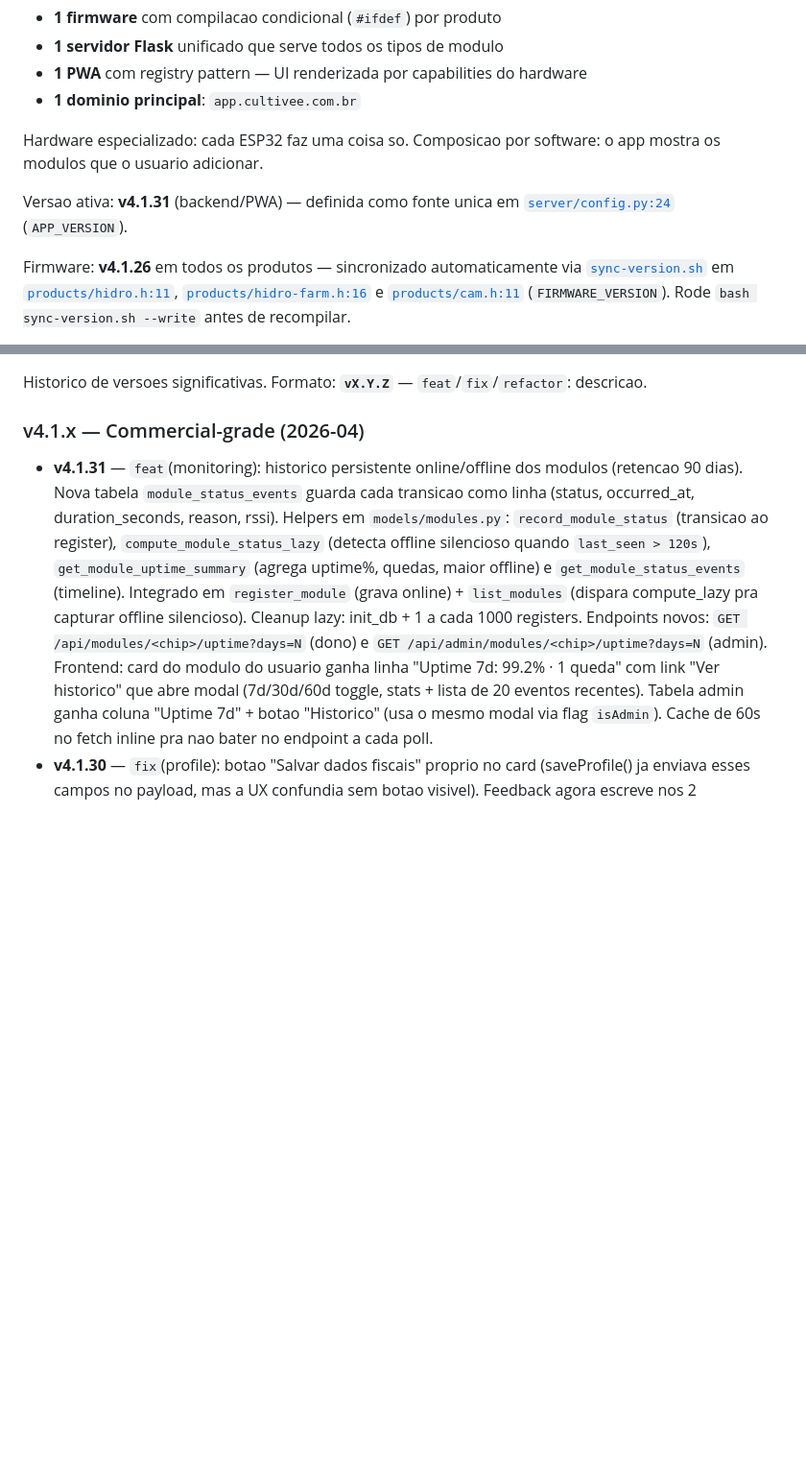
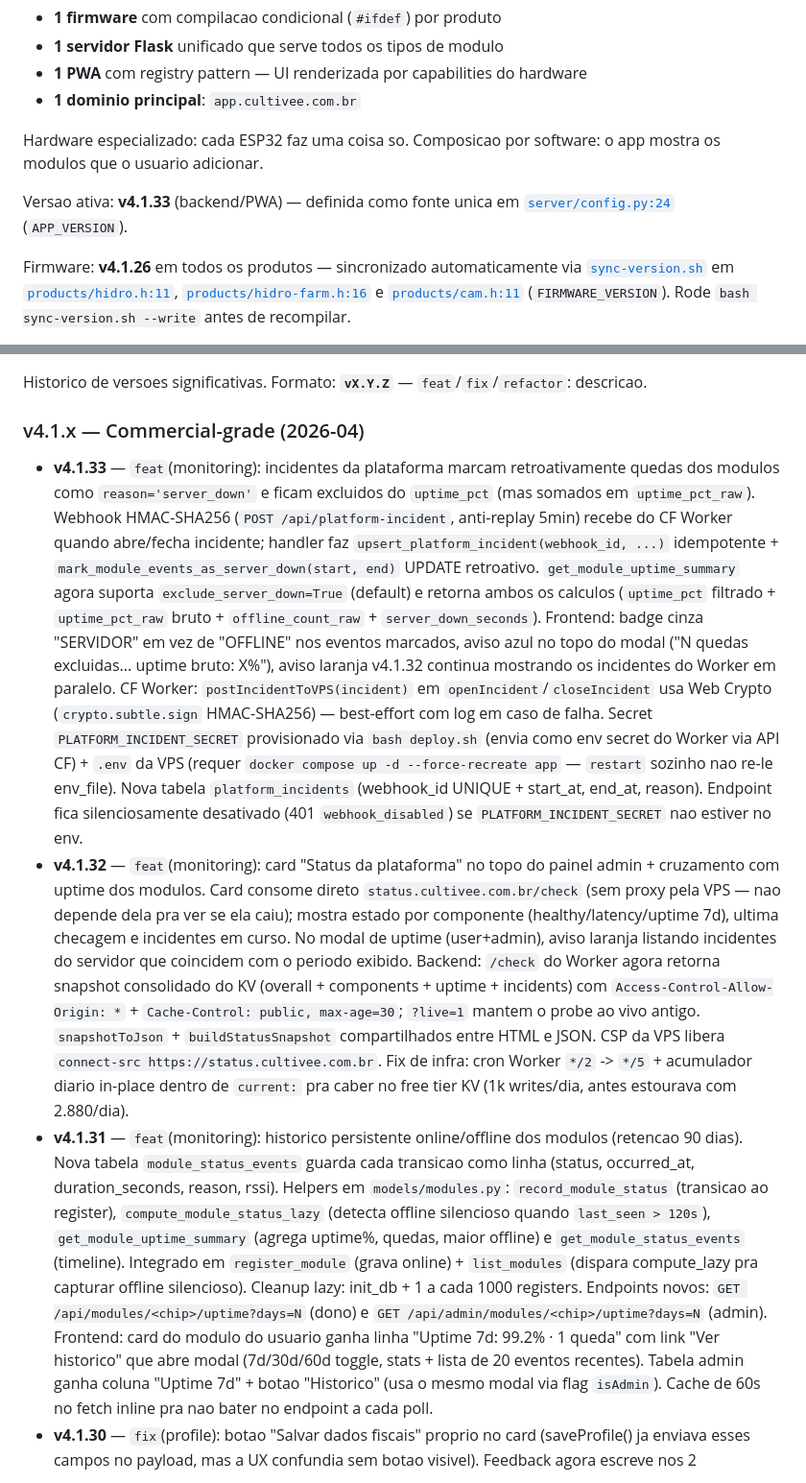
Before and after one commit to mardoqueucosta/cultivee-platform, a Markdown page: CLAUDE.md, 2 parts joined by grey strips. Shown at 96% size. Rendered like a GitHub page; blank space fills up the shorter version.

Commit message:
docs: changelog v4.1.33 (server_down retroativo) + v4.1.32 (status page admin)
Co-Authored-By: Claude Opus 4.7 (1M context) <noreply@anthropic.com>

```diff
--- a/CLAUDE.md
+++ b/CLAUDE.md
@@ -31,7 +31,7 @@ Plataforma IoT para cultivo inteligente. Arquitetura modular:
 Hardware especializado: cada ESP32 faz uma coisa so.
 Composicao por software: o app mostra os modulos que o usuario adicionar.
 
-Versao ativa: **v4.1.31** (backend/PWA) — definida como fonte unica em [`server/config.py:24`](./server/config.py) (`APP_VERSION`).
+Versao ativa: **v4.1.33** (backend/PWA) — definida como fonte unica em [`server/config.py:24`](./server/config.py) (`APP_VERSION`).
 
 Firmware: **v4.1.26** em todos os produtos — sincronizado automaticamente via [`sync-version.sh`](./sync-version.sh) em [`products/hidro.h:11`](./products/hidro.h), [`products/hidro-farm.h:16`](./products/hidro-farm.h) e [`products/cam.h:11`](./products/cam.h) (`FIRMWARE_VERSION`). Rode `bash sync-version.sh --write` antes de recompilar.
 
@@ -1075,6 +1075,8 @@ Historico de versoes significativas. Formato: **`vX.Y.Z`** — `feat`/`fix`/`ref
 
 ### v4.1.x — Commercial-grade (2026-04)
 
+- **v4.1.33** — `feat`(monitoring): incidentes da plataforma marcam retroativamente quedas dos modulos como `reason='server_down'` e ficam excluidos do `uptime_pct` (mas somados em `uptime_pct_raw`). Webhook HMAC-SHA256 (`POST /api/platform-incident`, anti-replay 5min) recebe do CF Worker quando abre/fecha incidente; handler faz `upsert_platform_incident(webhook_id, ...)` idempotente + `mark_module_events_as_server_down(start, end)` UPDATE retroativo. `get_module_uptime_summary` agora suporta `exclude_server_down=True` (default) e retorna ambos os calculos (`uptime_pct` filtrado + `uptime_pct_raw` bruto + `offline_count_raw` + `server_down_seconds`). Frontend: badge cinza "SERVIDOR" em vez de "OFFLINE" nos eventos marcados, aviso azul no topo do modal ("N quedas excluidas... uptime bruto: X%"), aviso laranja v4.1.32 continua mostrando os incidentes do Worker em paralelo. CF Worker: `postIncidentToVPS(incident)` em `openIncident`/`closeIncident` usa Web Crypto (`crypto.subtle.sign` HMAC-SHA256) — best-effort com log em caso de falha. Secret `PLATFORM_INCIDENT_SECRET` provisionado via `bash deploy.sh` (envia como env secret do Worker via API CF) + `.env` da VPS (requer `docker compose up -d --force-recreate app` — `restart` sozinho nao re-le env_file). Nova tabela `platform_incidents` (webhook_id UNIQUE + start_at, end_at, reason). Endpoint fica silenciosamente desativado (401 `webhook_disabled`) se `PLATFORM_INCIDENT_SECRET` nao estiver no env.
+- **v4.1.32** — `feat`(monitoring): card "Status da plataforma" no topo do painel admin + cruzamento com uptime dos modulos. Card consome direto `status.cultivee.com.br/check` (sem proxy pela VPS — nao depende dela pra ver se ela caiu); mostra estado por componente (healthy/latency/uptime 7d), ultima checagem e incidentes em curso. No modal de uptime (user+admin), aviso laranja listando incidentes do servidor que coincidem com o periodo exibido. Backend: `/check` do Worker agora retorna snapshot consolidado do KV (overall + components + uptime + incidents) com `Access-Control-Allow-Origin: *` + `Cache-Control: public, max-age=30`; `?live=1` mantem o probe ao vivo antigo. `snapshotToJson` + `buildStatusSnapshot` compartilhados entre HTML e JSON. CSP da VPS libera `connect-src https://status.cultivee.com.br`. Fix de infra: cron Worker `*/2` -> `*/5` + acumulador diario in-place dentro de `current:` pra caber no free tier KV (1k writes/dia, antes estourava com 2.880/dia).
 - **v4.1.31** — `feat`(monitoring): historico persistente online/offline dos modulos (retencao 90 dias). Nova tabela `module_status_events` guarda cada transicao como linha (status, occurred_at, duration_seconds, reason, rssi). Helpers em `models/modules.py`: `record_module_status` (transicao ao register), `compute_module_status_lazy` (detecta offline silencioso quando `last_seen > 120s`), `get_module_uptime_summary` (agrega uptime%, quedas, maior offline) e `get_module_status_events` (timeline). Integrado em `register_module` (grava online) + `list_modules` (dispara compute_lazy pra capturar offline silencioso). Cleanup lazy: init_db + 1 a cada 1000 registers. Endpoints novos: `GET /api/modules/<chip>/uptime?days=N` (dono) e `GET /api/admin/modules/<chip>/uptime?days=N` (admin). Frontend: card do modulo do usuario ganha linha "Uptime 7d: 99.2% · 1 queda" com link "Ver historico" que abre modal (7d/30d/60d toggle, stats + lista de 20 eventos recentes). Tabela admin ganha coluna "Uptime 7d" + botao "Historico" (usa o mesmo modal via flag `isAdmin`). Cache de 60s no fetch inline pra nao bater no endpoint a cada poll.
 - **v4.1.30** — `fix`(profile): botao "Salvar dados fiscais" proprio no card (saveProfile() ja enviava esses campos no payload, mas a UX confundia sem botao visivel). Feedback agora escreve nos 2 <p> (profile-save-msg + profile-fiscal-save-msg) pra confirmar perto do botao clicado.
 - **v4.1.29** — `feat`(auth): 2FA por **email** como alternativa ao TOTP. Usuario que nao quer instalar app authenticator pode ativar 2FA com codigo enviado por email a cada login (6 digitos, valido 10min, single-use, plain no DB seguindo padrao de password_reset_tokens). Mutuamente exclusivo com TOTP (UI desabilita botao do outro quando um ja esta ativo). Backend: tabela `email_2fa_codes`, coluna `users.email_2fa_enabled`, helpers `create_email_2fa_code`/`verify_email_2fa_code`/`enable_email_2fa`/`disable_email_2fa` em `models/users.py`, 3 rotas em `usuario/profile.py` (`/2fa/email/setup`, `/enable`, `/disable`), integracao no `usuario/auth.py` login (`email_otp_required: true` na 1a chamada, valida na 2a), template de email em `notifications.py` (`send_email_2fa_code`). Frontend: nova secao no perfil (Seguranca) abaixo do TOTP, 2 modais (setup com 2 etapas + disable com senha+codigo), input dinamico no login com botao "Reenviar codigo". Schema: `email_2fa_enabled` em `users` + tabela `email_2fa_codes`. Rota `/api/auth/me` agora expoe `totp_enabled` e `email_2fa_enabled` pra UI sincronizar estado.
```
